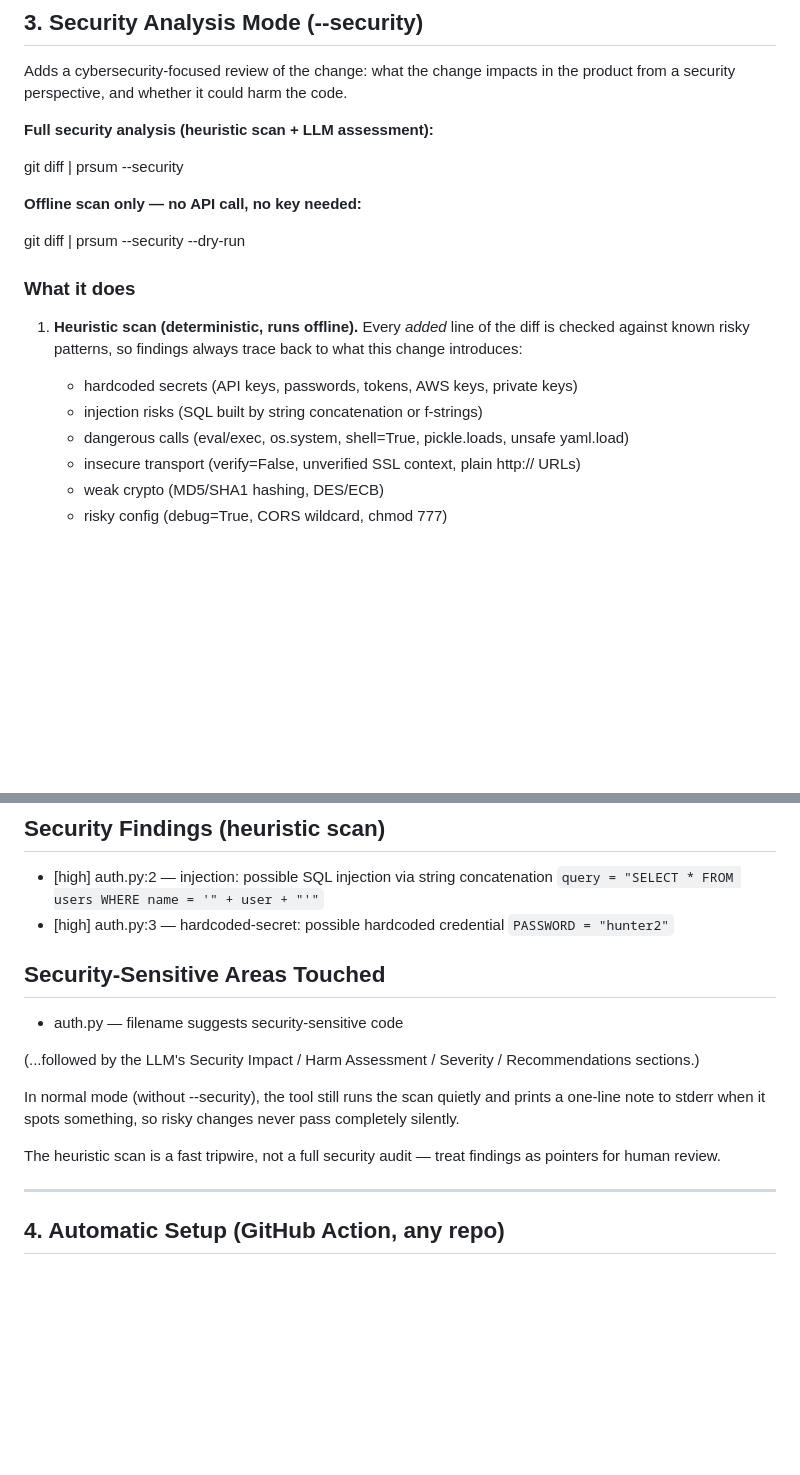
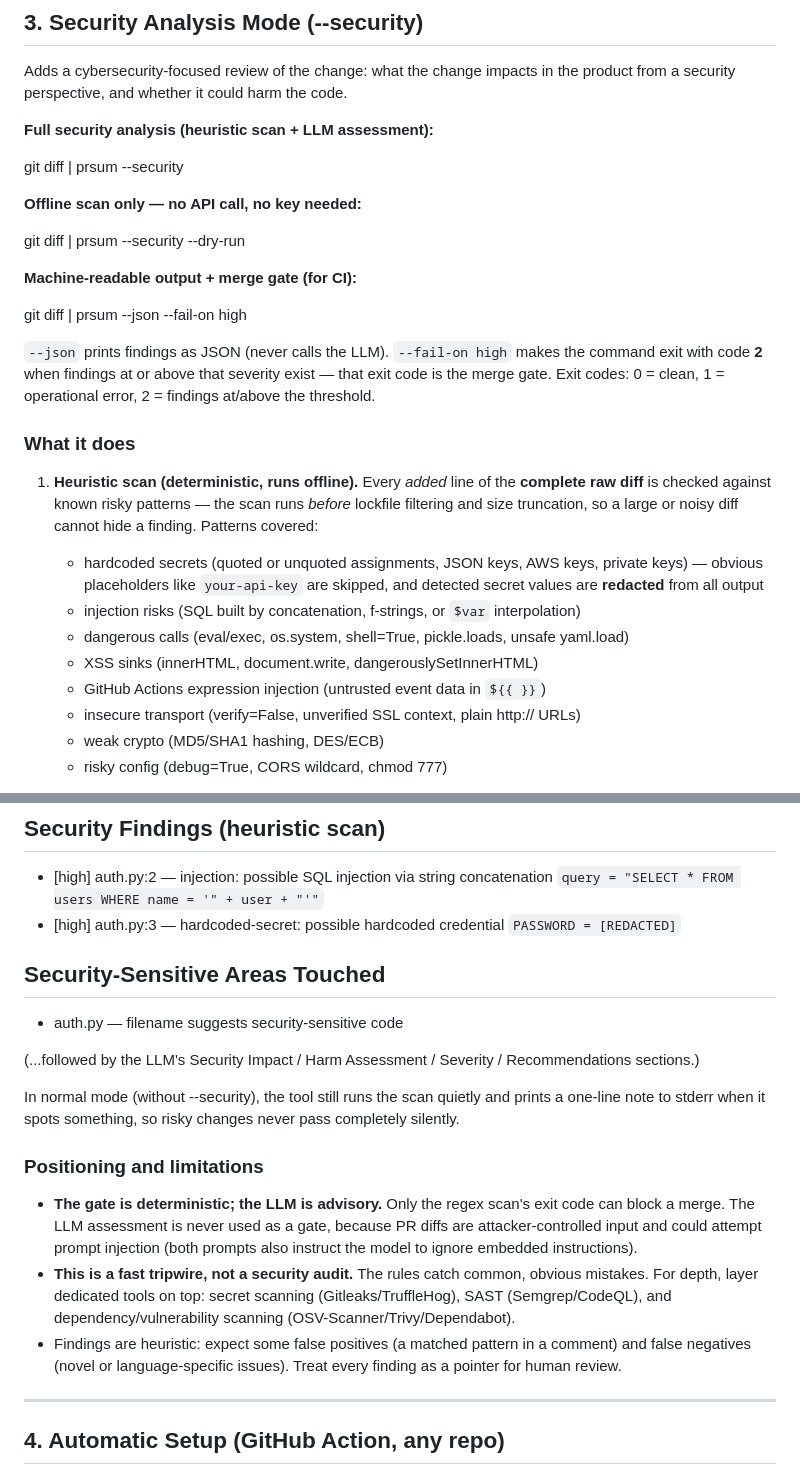
Before and after one commit to Alkhanjary/AI-PR-Summary, a Markdown page: README.md, 2 parts joined by grey strips. GitHub-like rendering; blank space fills up the shorter version.

Commit message:
Document CI gate, JSON output, exit codes, and positioning/limitations
Co-Authored-By: Claude Fable 5 <noreply@anthropic.com>
Claude-Session: https://claude.ai/code/session_012urwVusrsF2B6MkBqB7rjQ

```diff
--- a/README.md
+++ b/README.md
@@ -130,14 +130,28 @@ git diff | prsum --security
 
 git diff | prsum --security --dry-run
 
+**Machine-readable output + merge gate (for CI):**
+
+git diff | prsum --json --fail-on high
+
+`--json` prints findings as JSON (never calls the LLM). `--fail-on high`
+makes the command exit with code **2** when findings at or above that
+severity exist — that exit code is the merge gate. Exit codes: 0 = clean,
+1 = operational error, 2 = findings at/above the threshold.
+
 ### What it does
 
 1. **Heuristic scan (deterministic, runs offline).** Every *added* line of the
-   diff is checked against known risky patterns, so findings always trace back
-   to what this change introduces:
-   - hardcoded secrets (API keys, passwords, tokens, AWS keys, private keys)
-   - injection risks (SQL built by string concatenation or f-strings)
+   **complete raw diff** is checked against known risky patterns — the scan runs
+   *before* lockfile filtering and size truncation, so a large or noisy diff
+   cannot hide a finding. Patterns covered:
+   - hardcoded secrets (quoted or unquoted assignments, JSON keys, AWS keys,
+     private keys) — obvious placeholders like `your-api-key` are skipped, and
+     detected secret values are **redacted** from all output
+   - injection risks (SQL built by concatenation, f-strings, or `$var` interpolation)
    - dangerous calls (eval/exec, os.system, shell=True, pickle.loads, unsafe yaml.load)
+   - XSS sinks (innerHTML, document.write, dangerouslySetInnerHTML)
+   - GitHub Actions expression injection (untrusted event data in `${{ }}`)
    - insecure transport (verify=False, unverified SSL context, plain http:// URLs)
    - weak crypto (MD5/SHA1 hashing, DES/ECB)
    - risky config (debug=True, CORS wildcard, chmod 777)
@@ -159,7 +173,7 @@ git diff | prsum --security --dry-run
 - [high] auth.py:2 — injection: possible SQL injection via string concatenation
     `query = "SELECT * FROM users WHERE name = '" + user + "'"`
 - [high] auth.py:3 — hardcoded-secret: possible hardcoded credential
-    `PASSWORD = "hunter2"`
+    `PASSWORD = [REDACTED]`
 
 ## Security-Sensitive Areas Touched
 - auth.py — filename suggests security-sensitive code
@@ -170,8 +184,20 @@ In normal mode (without --security), the tool still runs the scan quietly and
 prints a one-line note to stderr when it spots something, so risky changes
 never pass completely silently.
 
-The heuristic scan is a fast tripwire, not a full security audit — treat
-findings as pointers for human review.
+### Positioning and limitations
+
+- **The gate is deterministic; the LLM is advisory.** Only the regex scan's
+  exit code can block a merge. The LLM assessment is never used as a gate,
+  because PR diffs are attacker-controlled input and could attempt prompt
+  injection (both prompts also instruct the model to ignore embedded
+  instructions).
+- **This is a fast tripwire, not a security audit.** The rules catch common,
+  obvious mistakes. For depth, layer dedicated tools on top: secret scanning
+  (Gitleaks/TruffleHog), SAST (Semgrep/CodeQL), and dependency/vulnerability
+  scanning (OSV-Scanner/Trivy/Dependabot).
+- Findings are heuristic: expect some false positives (a matched pattern in a
+  comment) and false negatives (novel or language-specific issues). Treat
+  every finding as a pointer for human review.
 
 ---
 
```
Also changed, not shown: other parts of README.md (+12 -4 lines).
